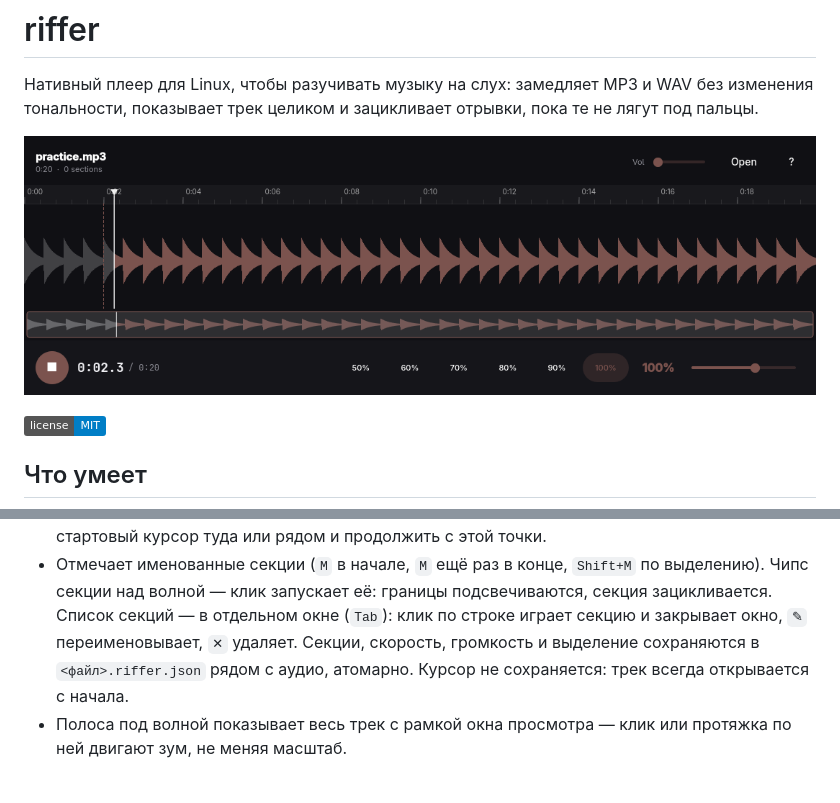
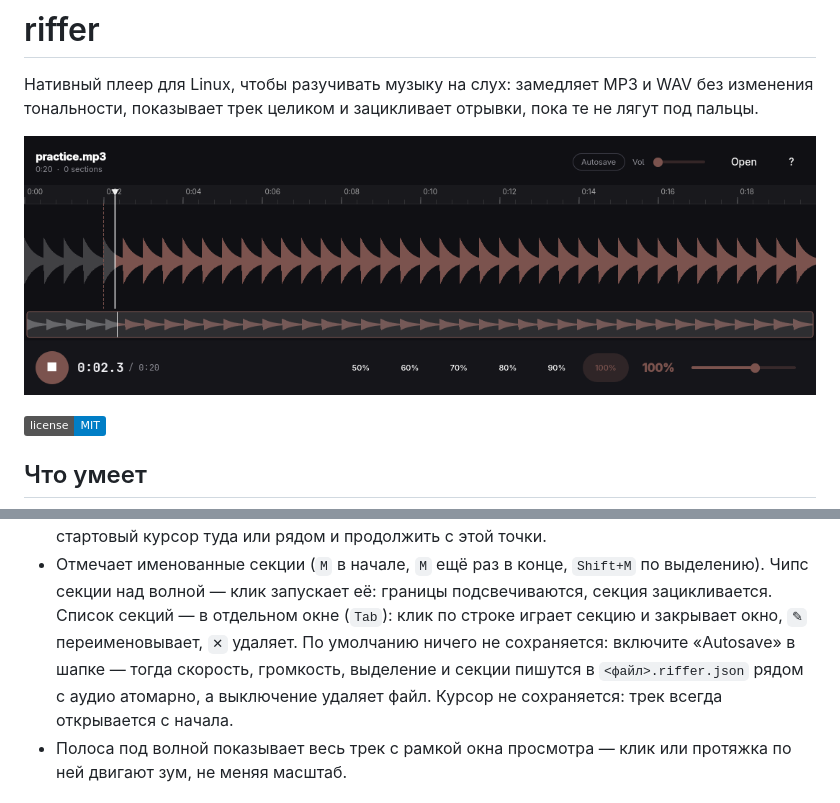
Before and after one commit to dev0x0D/riffer, a Markdown page: README.md, 2 parts joined by grey strips. GitHub-like rendering; pictures changed too: docs/screenshot.png; badges without logos.

```diff
--- a/README.md
+++ b/README.md
@@ -4,7 +4,7 @@
 WAV без изменения тональности, показывает трек целиком и зацикливает
 отрывки, пока те не лягут под пальцы.
 
-![riffer](docs/screenshot.png?v=4)
+![riffer](docs/screenshot.png?v=5)
 
 [![Лицензия: MIT](https://img.shields.io/badge/license-MIT-blue)](LICENSE)
 
@@ -28,9 +28,11 @@ WAV без изменения тональности, показывает тр
   `Shift+M` по выделению). Чипс секции над волной — клик запускает её:
   границы подсвечиваются, секция зацикливается. Список секций — в
   отдельном окне (`Tab`): клик по строке играет секцию и закрывает окно,
-  `✎` переименовывает, `✕` удаляет. Секции, скорость, громкость и
-  выделение сохраняются в `<файл>.riffer.json` рядом с аудио, атомарно.
-  Курсор не сохраняется: трек всегда открывается с начала.
+  `✎` переименовывает, `✕` удаляет. По умолчанию ничего не сохраняется:
+  включите «Autosave» в шапке — тогда скорость, громкость, выделение и
+  секции пишутся в `<файл>.riffer.json` рядом с аудио атомарно, а
+  выключение удаляет файл. Курсор не сохраняется: трек всегда
+  открывается с начала.
 - Полоса под волной показывает весь трек с рамкой окна просмотра —
   клик или протяжка по ней двигают зум, не меняя масштаб.
 
```
Also changed, not shown: 5 other files.
